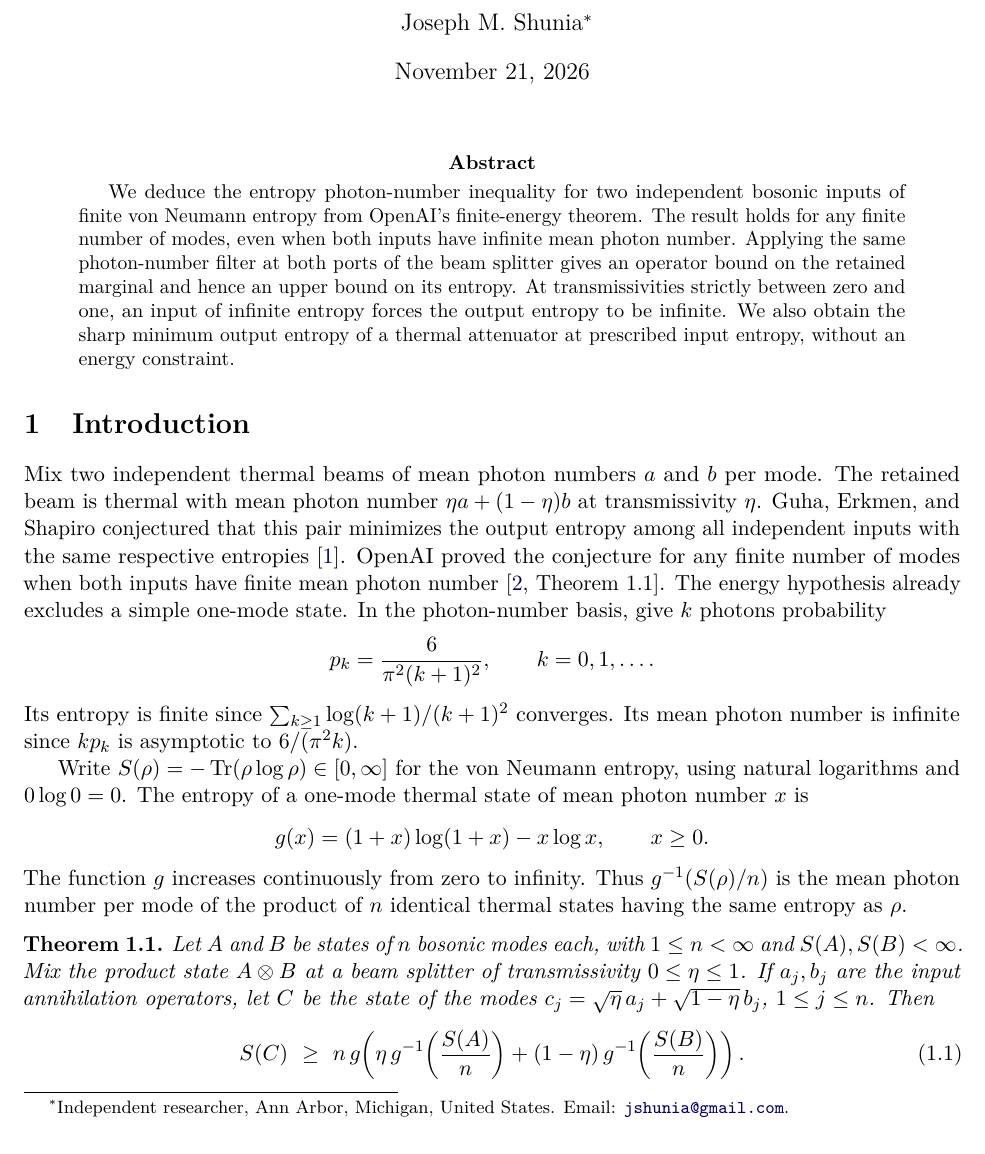
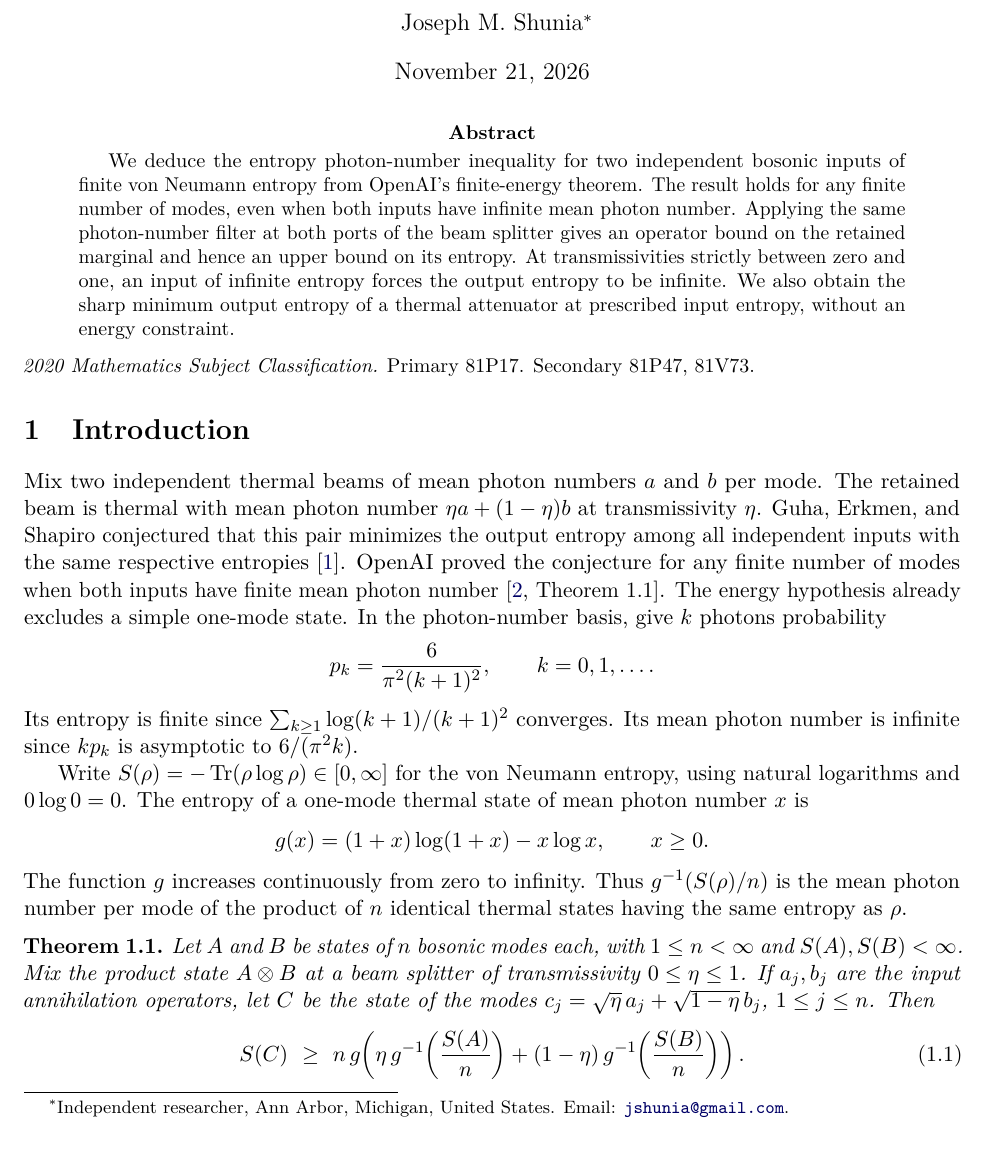
Before and after one commit to jshunia/autoresearch, a LaTeX paper (ProofAtlas-418/entropy-photon-number.tex): part of page 1 of 4, cut so that both start at the same text. Compiled offline with pdfLaTeX.

Commit message:
Add MSC 2020 classifications to the photon-number preprint

```diff
--- a/ProofAtlas-418/entropy-photon-number.tex
+++ b/ProofAtlas-418/entropy-photon-number.tex
@@ -29,6 +29,7 @@
 
 \begin{document}
 \maketitle
+\vspace{-\baselineskip}
 
 \begin{abstract}
 We deduce the entropy photon-number inequality for two independent
@@ -42,6 +43,10 @@ infinite entropy forces the output entropy to be infinite. We also
 obtain the sharp minimum output entropy of a thermal attenuator at
 prescribed input entropy, without an energy constraint.
 \end{abstract}
+
+{\small
+\noindent\textit{2020 Mathematics Subject Classification.}
+Primary 81P17. Secondary 81P47, 81V73.\par}
 
 \section{Introduction}
 
```
Also changed, not shown: ProofAtlas-418/entropy-photon-number.pdf.
